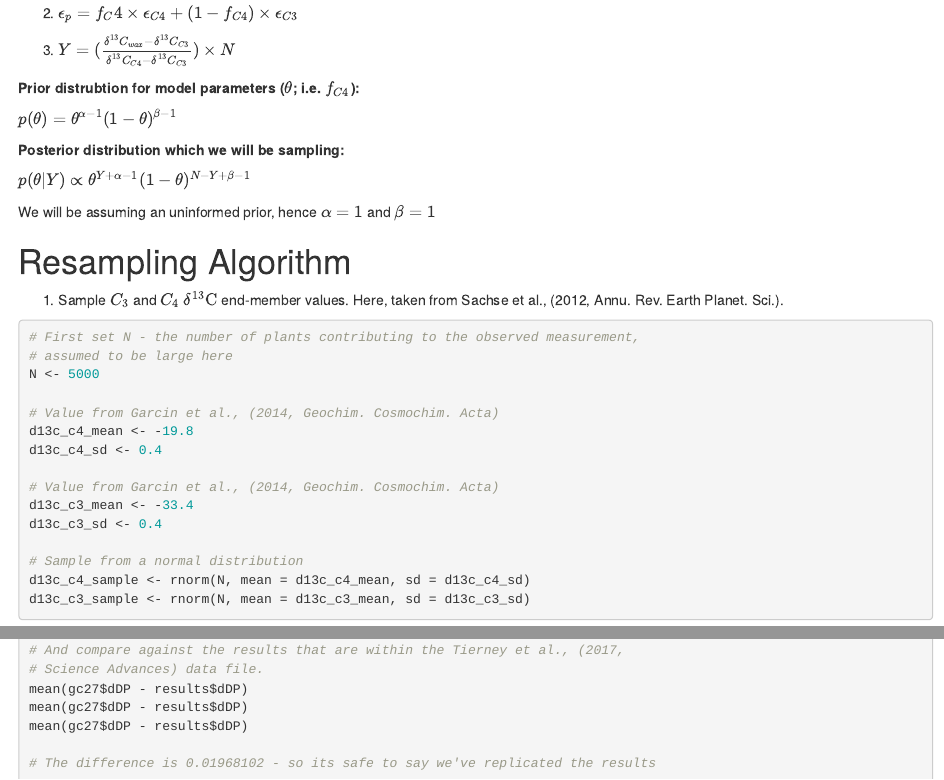
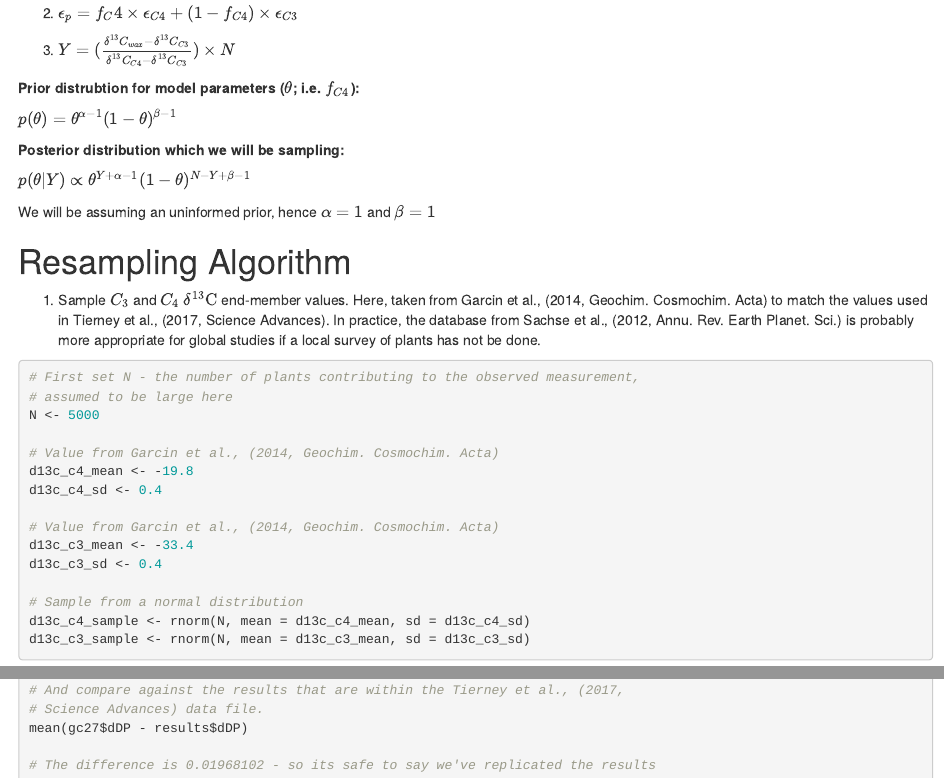
Before and after one commit to davidfastovich/dDp_reconstruction, an R Markdown document (deltaD_precip_calculation.Rmd): the page in a window 1100 px wide, from 420 px down, and a second part further down, joined at a grey line. Rendered offline with R 4.5, knitr and Pandoc, with nearby package versions.

Commit message:
Update deltaD_precip_calculation.Rmd

````diff
--- a/deltaD_precip_calculation.Rmd
+++ b/deltaD_precip_calculation.Rmd
@@ -36,7 +36,7 @@ We will be assuming an uninformed prior, hence $\alpha = 1$ and $\beta = 1$
 
 # Resampling Algorithm
 
-1. Sample $C_3$ and $C_4$ $\delta^{13}\mathrm{C}$ end-member values. Here, taken from Sachse et al., (2012, Annu. Rev. Earth Planet. Sci.).
+1. Sample $C_3$ and $C_4$ $\delta^{13}\mathrm{C}$ end-member values. Here, taken from Garcin et al., (2014, Geochim. Cosmochim. Acta) to match the values used in Tierney et al., (2017, Science Advances). In practice, the database from Sachse et al., (2012, Annu. Rev. Earth Planet. Sci.) is probably more appropriate for global studies if a local survey of plants has not be done.
 
 ```{r, eval=FALSE}
 # First set N - the number of plants contributing to the observed measurement,
@@ -187,8 +187,6 @@ results <- data.frame(
 # And compare against the results that are within the Tierney et al., (2017,
 # Science Advances) data file.
 mean(gc27$dDP - results$dDP)
-mean(gc27$dDP - results$dDP)
-mean(gc27$dDP - results$dDP)
 
 # The difference is 0.01968102 - so its safe to say we've replicated the results
 ```
````
